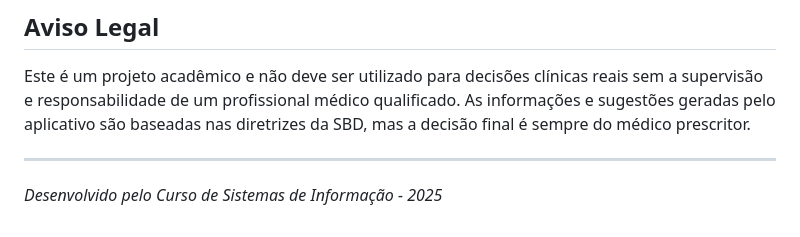
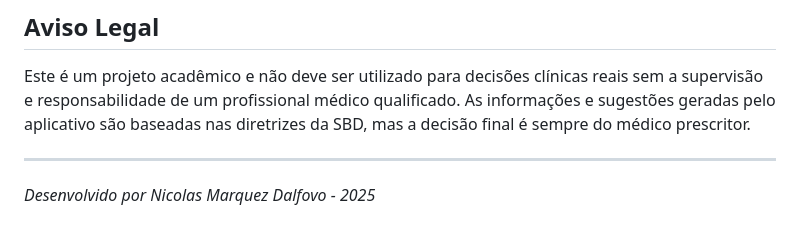
Before and after one commit to Nicolas-Dalfovo/insuguia-mobile, a Markdown page: README.md, the part around the change printed below. GitHub-like rendering.

```diff
--- a/README.md
+++ b/README.md
@@ -138,4 +138,4 @@ Este é um projeto acadêmico e não deve ser utilizado para decisões clínicas
 
 ---
 
-*Desenvolvido pelo Curso de Sistemas de Informação - 2025*
+*Desenvolvido por Nicolas Marquez Dalfovo - 2025*
```
Also changed, not shown: other parts of README.md (+5 -5 lines).
